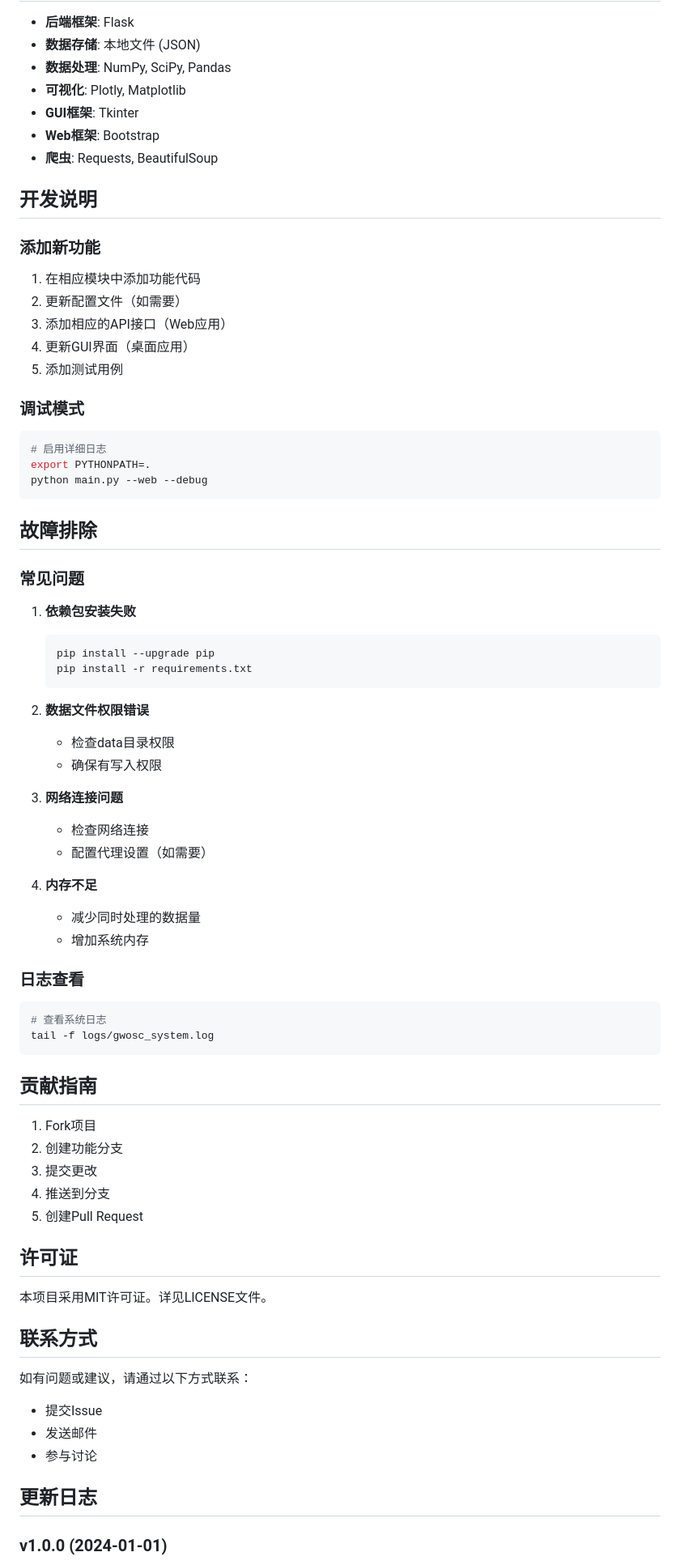
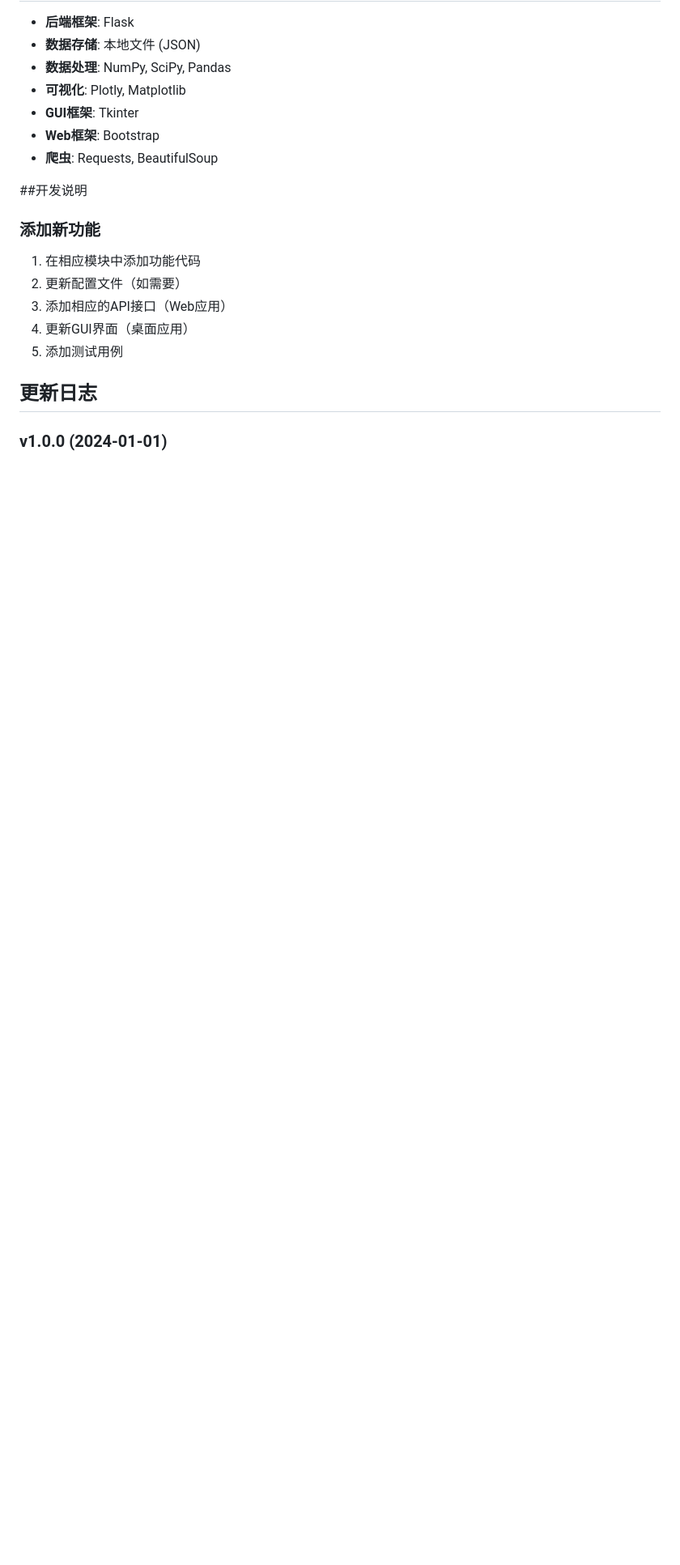
Before and after one commit to NixumbraSolivagant/DataCollectionViz, a Markdown page: README.md, the part around one of its changes. Shown at 81% size. Drawn GitHub-style; blank space fills up the shorter version.

````diff
--- a/README.md
+++ b/README.md
@@ -199,7 +173,7 @@ GET /api/plot/{event_name}/{plot_type}
 - **Web框架**: Bootstrap
 - **爬虫**: Requests, BeautifulSoup
 
-## 开发说明
+##开发说明
 
 ### 添加新功能
 
@@ -209,62 +183,6 @@ GET /api/plot/{event_name}/{plot_type}
 4. 更新GUI界面（桌面应用）
 5. 添加测试用例
 
-### 调试模式
-
-```bash
-# 启用详细日志
-export PYTHONPATH=.
-python main.py --web --debug
-```
-
-## 故障排除
-
-### 常见问题
-
-1. **依赖包安装失败**
-   ```bash
-   pip install --upgrade pip
-   pip install -r requirements.txt
-   ```
-
-2. **数据文件权限错误**
-   - 检查data目录权限
-   - 确保有写入权限
-
-3. **网络连接问题**
-   - 检查网络连接
-   - 配置代理设置（如需要）
-
-4. **内存不足**
-   - 减少同时处理的数据量
-   - 增加系统内存
-
-### 日志查看
-
-```bash
-# 查看系统日志
-tail -f logs/gwosc_system.log
-```
-
-## 贡献指南
-
-1. Fork项目
-2. 创建功能分支
-3. 提交更改
-4. 推送到分支
-5. 创建Pull Request
-
-## 许可证
-
-本项目采用MIT许可证。详见LICENSE文件。
-
-## 联系方式
-
-如有问题或建议，请通过以下方式联系：
-
-- 提交Issue
-- 发送邮件
-- 参与讨论
 
 ## 更新日志
 
````
Also changed, not shown: other parts of README.md (+0 -28 lines).
